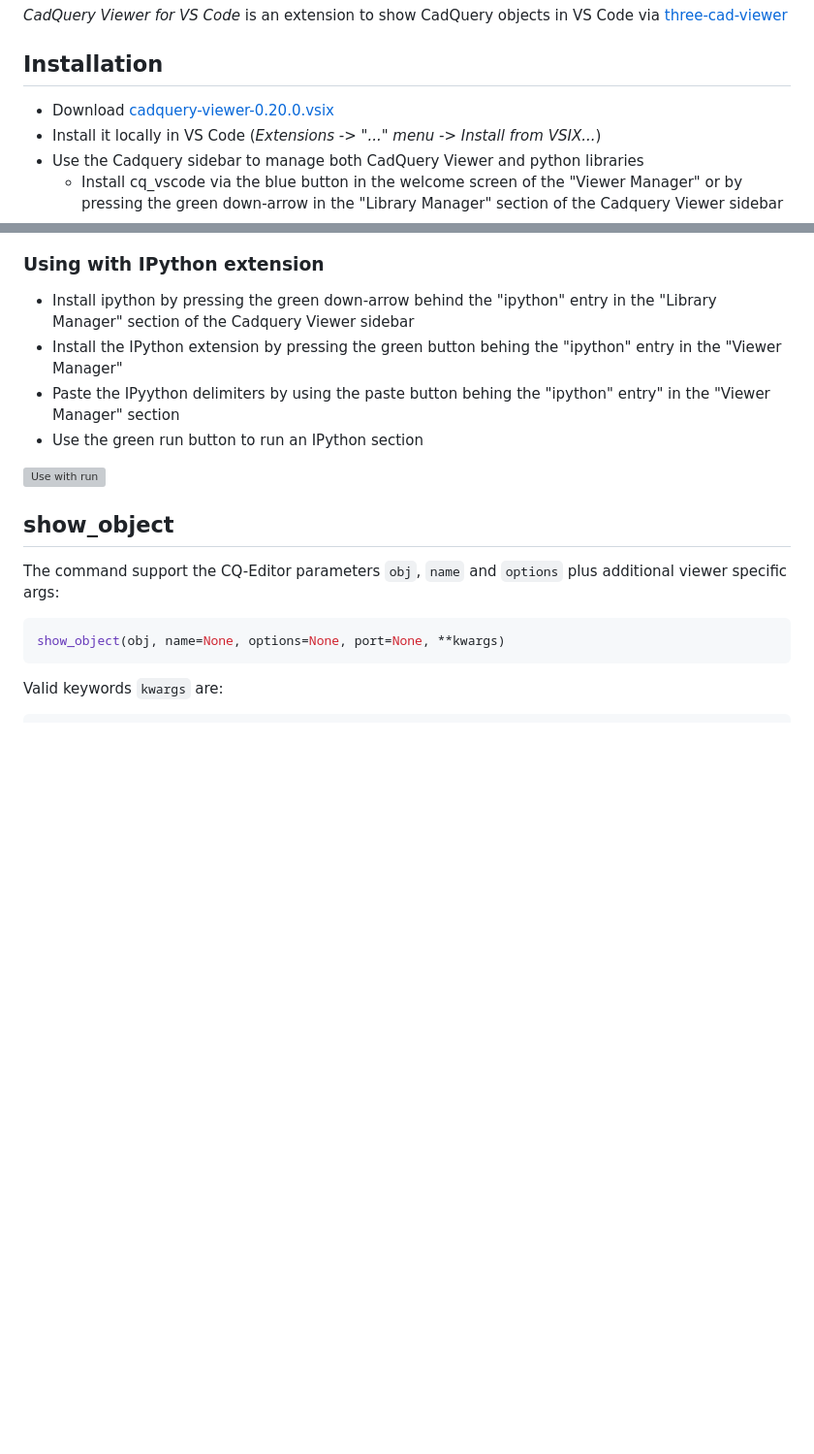
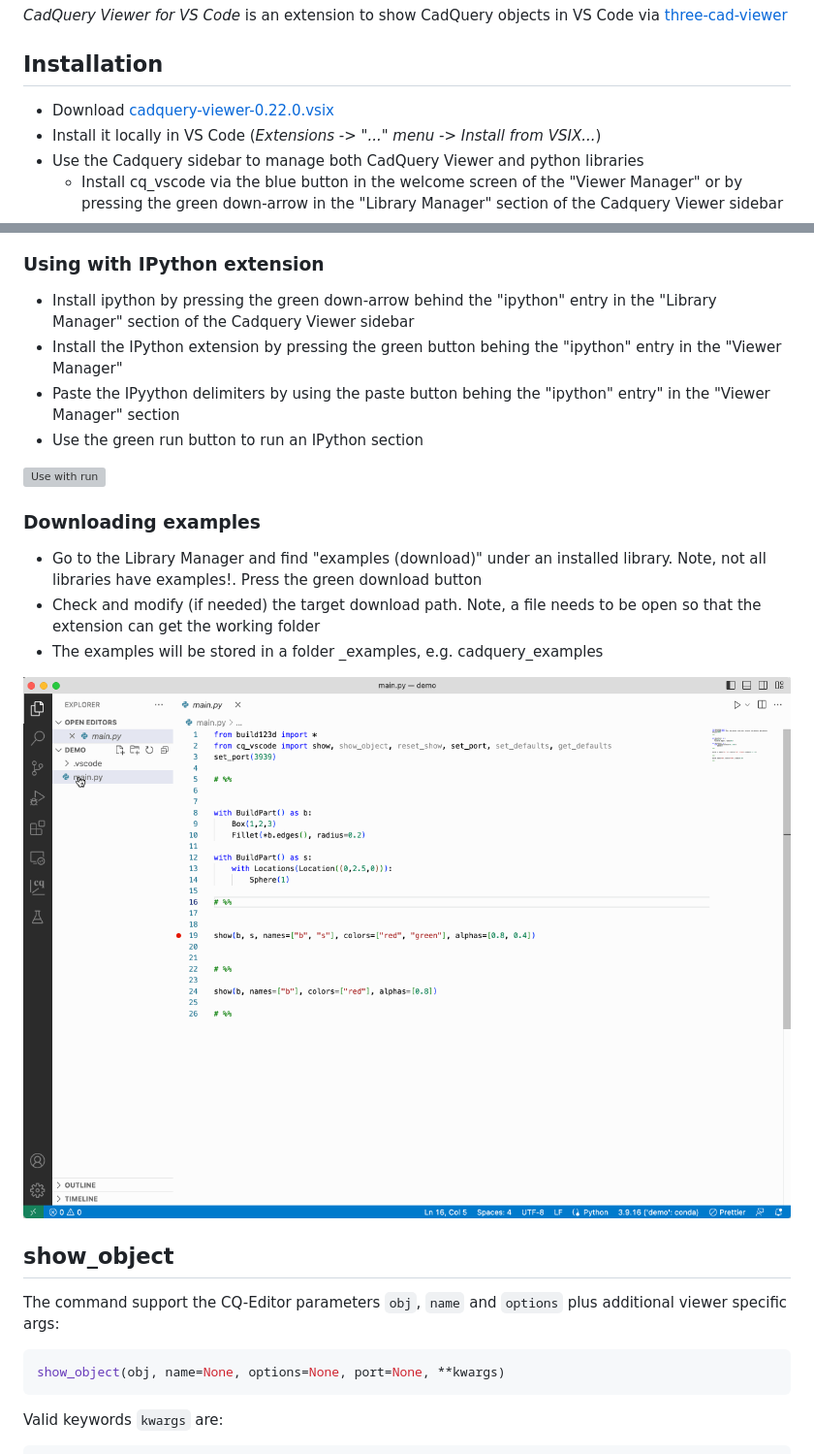
Before and after one commit to bernhard-42/vscode-cadquery-viewer, a Markdown page: README.md, 2 parts joined by grey strips. Shown: that part at 97% size. Drawn GitHub-style; pictures changed too: screenshots/cq_vscode-examples.gif (added); blank space fills up the shorter version; grey boxes are pictures that could not be loaded.

Commit message:
added downloading examples

```diff
--- a/README.md
+++ b/README.md
@@ -4,7 +4,7 @@ _CadQuery Viewer for VS Code_ is an extension to show CadQuery objects in VS Cod
 
 ## Installation
 
--   Download [cadquery-viewer-0.20.0.vsix](https://github.com/bernhard-42/vscode-cadquery-viewer/releases/download/v0.20.0/cadquery-viewer-0.20.0.vsix)
+-   Download [cadquery-viewer-0.22.0.vsix](https://github.com/bernhard-42/vscode-cadquery-viewer/releases/download/v0.22.0/cadquery-viewer-0.22.0.vsix)
 -   Install it locally in VS Code (_Extensions -> "..." menu -> Install from VSIX..._)
 -   Use the Cadquery sidebar to manage both CadQuery Viewer and python libraries
     -   Install cq_vscode via the blue button in the welcome screen of the "Viewer Manager" or by pressing the green down-arrow in the "Library Manager" section of the Cadquery Viewer sidebar
@@ -30,6 +30,14 @@ _CadQuery Viewer for VS Code_ is an extension to show CadQuery objects in VS Cod
 -   Use the green run button to run an IPython section
 
 ![Use with run](screenshots/cq_vscode-ipython.gif)
+
+### Downloading examples
+
+-   Go to the Library Manager and find "examples (download)" under an installed library. Note, not all libraries have examples!. Press the green download button
+-   Check and modify (if needed) the target download path. Note, a file needs to be open so that the extension can get the working folder
+-   The examples will be stored in a folder <library>\_examples, e.g. cadquery_examples
+
+![Use with run](screenshots/cq_vscode-examples.gif)
 
 ## show_object
 
```
